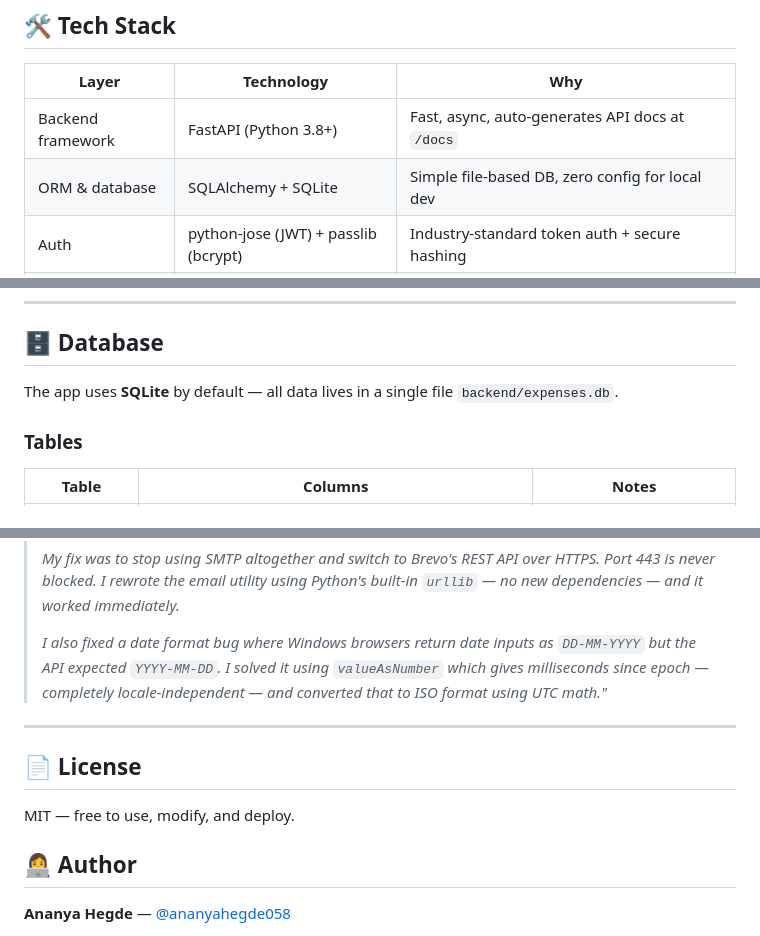
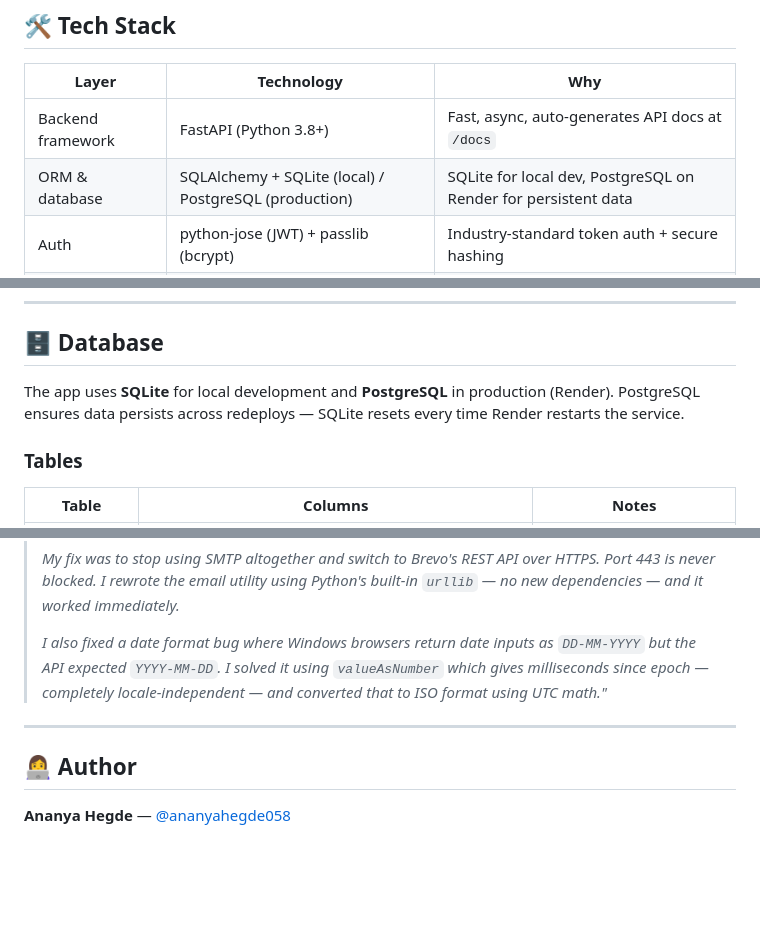
Before and after one commit to ananyahegde058/expense-tracker, a Markdown page: README.md, 3 parts joined by grey strips. GitHub-like rendering; blank space fills up the shorter version.

```diff
--- a/README.md
+++ b/README.md
@@ -62,7 +62,7 @@ A full-stack personal finance web app built from scratch with **FastAPI** (Pytho
 | Layer | Technology | Why |
 |---|---|---|
 | Backend framework | FastAPI (Python 3.8+) | Fast, async, auto-generates API docs at `/docs` |
-| ORM & database | SQLAlchemy + SQLite | Simple file-based DB, zero config for local dev |
+| ORM & database | SQLAlchemy + SQLite (local) / PostgreSQL (production) | SQLite for local dev, PostgreSQL on Render for persistent data |
 | Auth | python-jose (JWT) + passlib (bcrypt) | Industry-standard token auth + secure hashing |
 | Email | Brevo REST API over HTTPS | SMTP is blocked on Render free tier — HTTPS always works |
 | Frontend | Vanilla JS (ES Modules) | No build step, fast, lightweight |
@@ -144,7 +144,7 @@ expense-tracker/
 
 ## 🗄 Database
 
-The app uses **SQLite** by default — all data lives in a single file `backend/expenses.db`.
+The app uses **SQLite** for local development and **PostgreSQL** in production (Render). PostgreSQL ensures data persists across redeploys — SQLite resets every time Render restarts the service.
 
 ### Tables
 
@@ -498,9 +525,6 @@ To get indexed by Google:
 
 ---
 
-## 📄 License
-
-MIT — free to use, modify, and deploy.
 
 ## 👩‍💻 Author
 
```
Also changed, not shown: other parts of README.md (+32 -5 lines).
